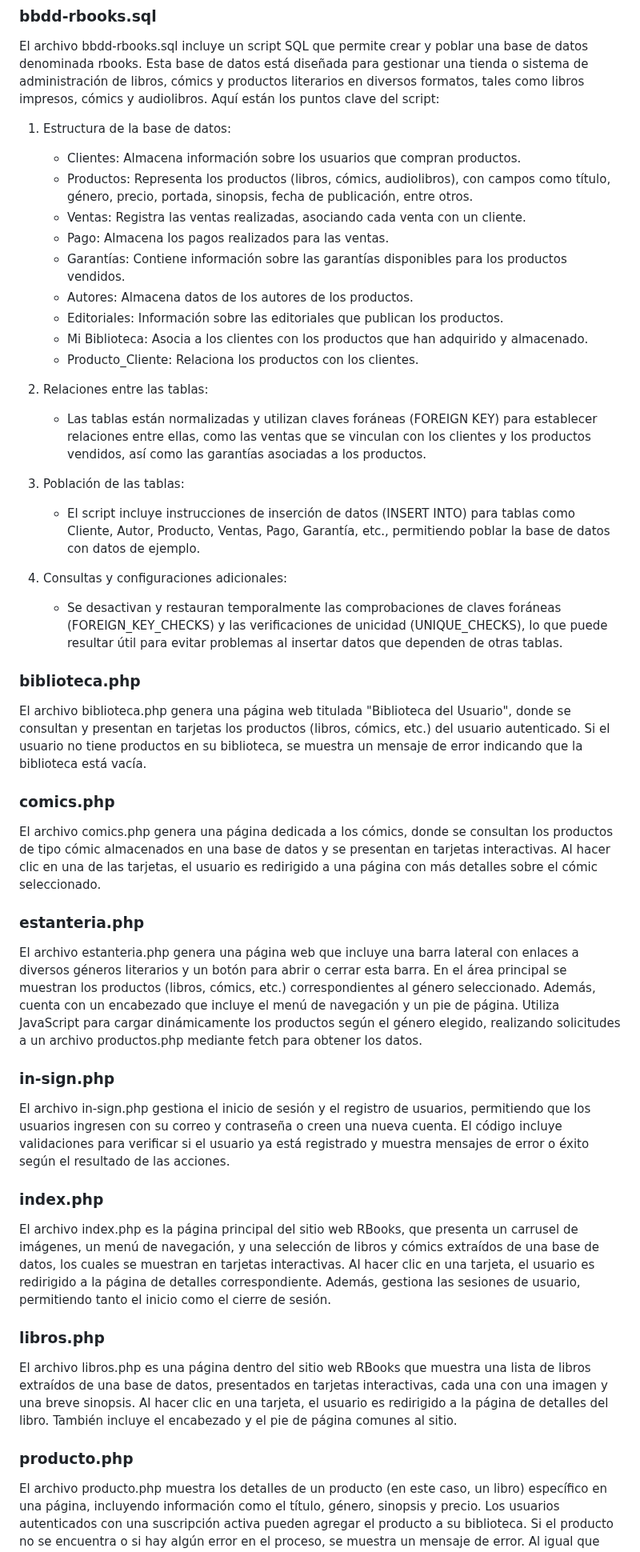
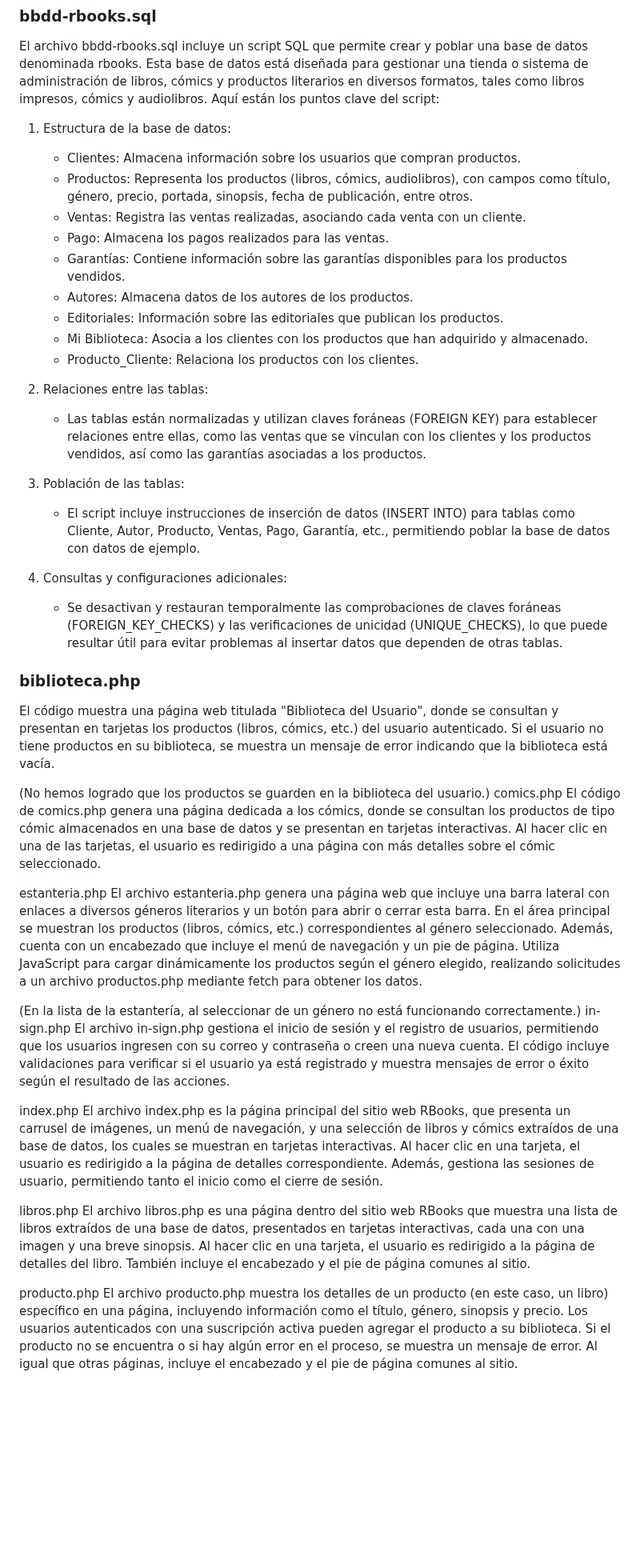
Before and after one commit to Trinidad666/Proyecto-RBooks, a Markdown page: Web/Documentación-Web.md, the part around one of its changes. Shown at 80% size. Rendered like a GitHub page; blank space fills up the shorter version.

```diff
--- a/Web/Documentación-Web.md
+++ b/Web/Documentación-Web.md
@@ -8,43 +10,44 @@ El archivo audio_libros.php presenta una lista de audiolibros disponibles en el
 El archivo bbdd-rbooks.sql incluye un script SQL que permite crear y poblar una base de datos denominada rbooks. Esta base de datos está diseñada para gestionar una tienda o sistema de administración de libros, cómics y productos literarios en diversos formatos, tales como libros impresos, cómics y audiolibros. Aquí están los puntos clave del script:
 
 1. Estructura de la base de datos:
-    * Clientes: Almacena información sobre los usuarios que compran productos.
-    * Productos: Representa los productos (libros, cómics, audiolibros), con campos como título, género, precio, portada, sinopsis, fecha de publicación, entre otros.
-    * Ventas: Registra las ventas realizadas, asociando cada venta con un cliente.
-    * Pago: Almacena los pagos realizados para las ventas.
-    * Garantías: Contiene información sobre las garantías disponibles para los productos vendidos.
-    * Autores: Almacena datos de los autores de los productos.
-    * Editoriales: Información sobre las editoriales que publican los productos.
-    * Mi Biblioteca: Asocia a los clientes con los productos que han adquirido y almacenado.
-    * Producto_Cliente: Relaciona los productos con los clientes.
+      * Clientes: Almacena información sobre los usuarios que compran productos.
+      * Productos: Representa los productos (libros, cómics, audiolibros), con campos como título, género, precio, portada, sinopsis, fecha de publicación, entre otros.
+      * Ventas: Registra las ventas realizadas, asociando cada venta con un cliente.
+      * Pago: Almacena los pagos realizados para las ventas.
+      * Garantías: Contiene información sobre las garantías disponibles para los productos vendidos.
+      * Autores: Almacena datos de los autores de los productos.
+      * Editoriales: Información sobre las editoriales que publican los productos.
+      * Mi Biblioteca: Asocia a los clientes con los productos que han adquirido y almacenado.
+      * Producto_Cliente: Relaciona los productos con los clientes.
 
 2. Relaciones entre las tablas:
-    * Las tablas están normalizadas y utilizan claves foráneas (FOREIGN KEY) para establecer relaciones entre ellas, como las ventas que se vinculan con los clientes y los productos vendidos, así como las garantías asociadas a los productos.
+   * Las tablas están normalizadas y utilizan claves foráneas (FOREIGN KEY) para establecer relaciones entre ellas, como las ventas que se vinculan con los clientes y los productos vendidos, así como las garantías asociadas a los productos.
 
 3. Población de las tablas:
-    * El script incluye instrucciones de inserción de datos (INSERT INTO) para tablas como Cliente, Autor, Producto, Ventas, Pago, Garantía, etc., permitiendo poblar la base de datos con datos de ejemplo.
+   * El script incluye instrucciones de inserción de datos (INSERT INTO) para tablas como Cliente, Autor, Producto, Ventas, Pago, Garantía, etc., permitiendo poblar la base de datos con datos de ejemplo.
 
 4. Consultas y configuraciones adicionales:
-    * Se desactivan y restauran temporalmente las comprobaciones de claves foráneas (FOREIGN_KEY_CHECKS) y las verificaciones de unicidad (UNIQUE_CHECKS), lo que puede resultar útil para evitar problemas al insertar datos que dependen de otras tablas.
-
+   * Se desactivan y restauran temporalmente las comprobaciones de claves foráneas (FOREIGN_KEY_CHECKS) y las verificaciones de unicidad (UNIQUE_CHECKS), lo que puede resultar útil para evitar problemas al insertar datos que dependen de otras tablas.
 
 ### biblioteca.php
-El archivo biblioteca.php genera una página web titulada "Biblioteca del Usuario", donde se consultan y presentan en tarjetas los productos (libros, cómics, etc.) del usuario autenticado. Si el usuario no tiene productos en su biblioteca, se muestra un mensaje de error indicando que la biblioteca está vacía.
+El código muestra una página web titulada "Biblioteca del Usuario", donde se consultan y presentan en tarjetas los productos (libros, cómics, etc.) del usuario autenticado. Si el usuario no tiene productos en su biblioteca, se muestra un mensaje de error indicando que la biblioteca está vacía.
 
-### comics.php
-El archivo comics.php genera una página dedicada a los cómics, donde se consultan los productos de tipo cómic almacenados en una base de datos y se presentan en tarjetas interactivas. Al hacer clic en una de las tarjetas, el usuario es redirigido a una página con más detalles sobre el cómic seleccionado.
+(No hemos logrado que los productos se guarden en la biblioteca del usuario.)
+comics.php
+El código de comics.php genera una página dedicada a los cómics, donde se consultan los productos de tipo cómic almacenados en una base de datos y se presentan en tarjetas interactivas. Al hacer clic en una de las tarjetas, el usuario es redirigido a una página con más detalles sobre el cómic seleccionado.
 
-### estanteria.php
+estanteria.php
 El archivo estanteria.php genera una página web que incluye una barra lateral con enlaces a diversos géneros literarios y un botón para abrir o cerrar esta barra. En el área principal se muestran los productos (libros, cómics, etc.) correspondientes al género seleccionado. Además, cuenta con un encabezado que incluye el menú de navegación y un pie de página. Utiliza JavaScript para cargar dinámicamente los productos según el género elegido, realizando solicitudes a un archivo productos.php mediante fetch para obtener los datos.
 
-### in-sign.php
+(En la lista de la estantería, al seleccionar de un género no está funcionando correctamente.)
+in-sign.php
 El archivo in-sign.php gestiona el inicio de sesión y el registro de usuarios, permitiendo que los usuarios ingresen con su correo y contraseña o creen una nueva cuenta. El código incluye validaciones para verificar si el usuario ya está registrado y muestra mensajes de error o éxito según el resultado de las acciones.
 
-### index.php
+index.php
 El archivo index.php es la página principal del sitio web RBooks, que presenta un carrusel de imágenes, un menú de navegación, y una selección de libros y cómics extraídos de una base de datos, los cuales se muestran en tarjetas interactivas. Al hacer clic en una tarjeta, el usuario es redirigido a la página de detalles correspondiente. Además, gestiona las sesiones de usuario, permitiendo tanto el inicio como el cierre de sesión.
 
-### libros.php
+libros.php
 El archivo libros.php es una página dentro del sitio web RBooks que muestra una lista de libros extraídos de una base de datos, presentados en tarjetas interactivas, cada una con una imagen y una breve sinopsis. Al hacer clic en una tarjeta, el usuario es redirigido a la página de detalles del libro. También incluye el encabezado y el pie de página comunes al sitio.
 
-### producto.php
+producto.php
 El archivo producto.php muestra los detalles de un producto (en este caso, un libro) específico en una página, incluyendo información como el título, género, sinopsis y precio. Los usuarios autenticados con una suscripción activa pueden agregar el producto a su biblioteca. Si el producto no se encuentra o si hay algún error en el proceso, se muestra un mensaje de error. Al igual que otras páginas, incluye el encabezado y el pie de página comunes al sitio.
```
Also changed, not shown: other parts of Web/Documentación-Web.md (+2 -25 lines).
